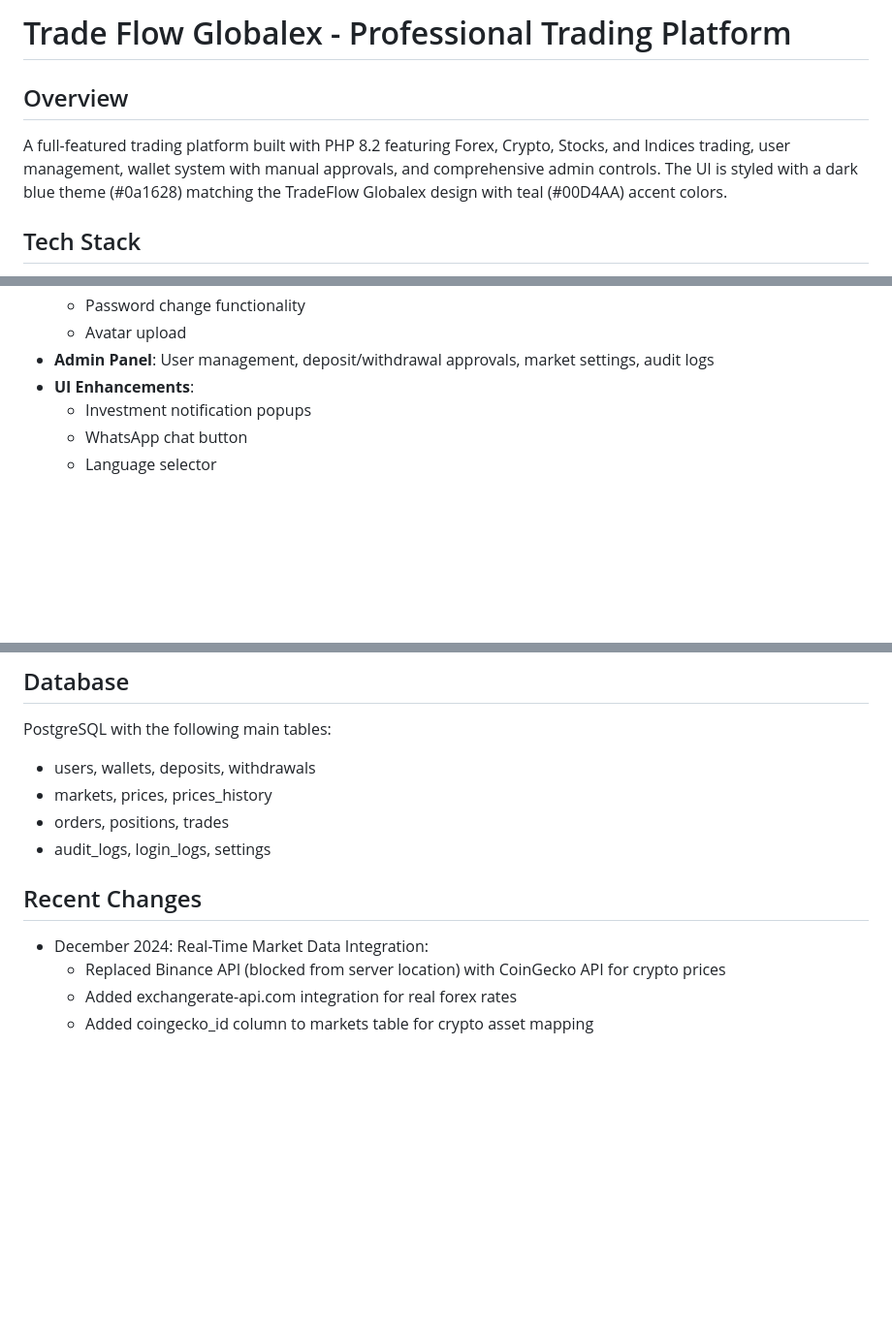
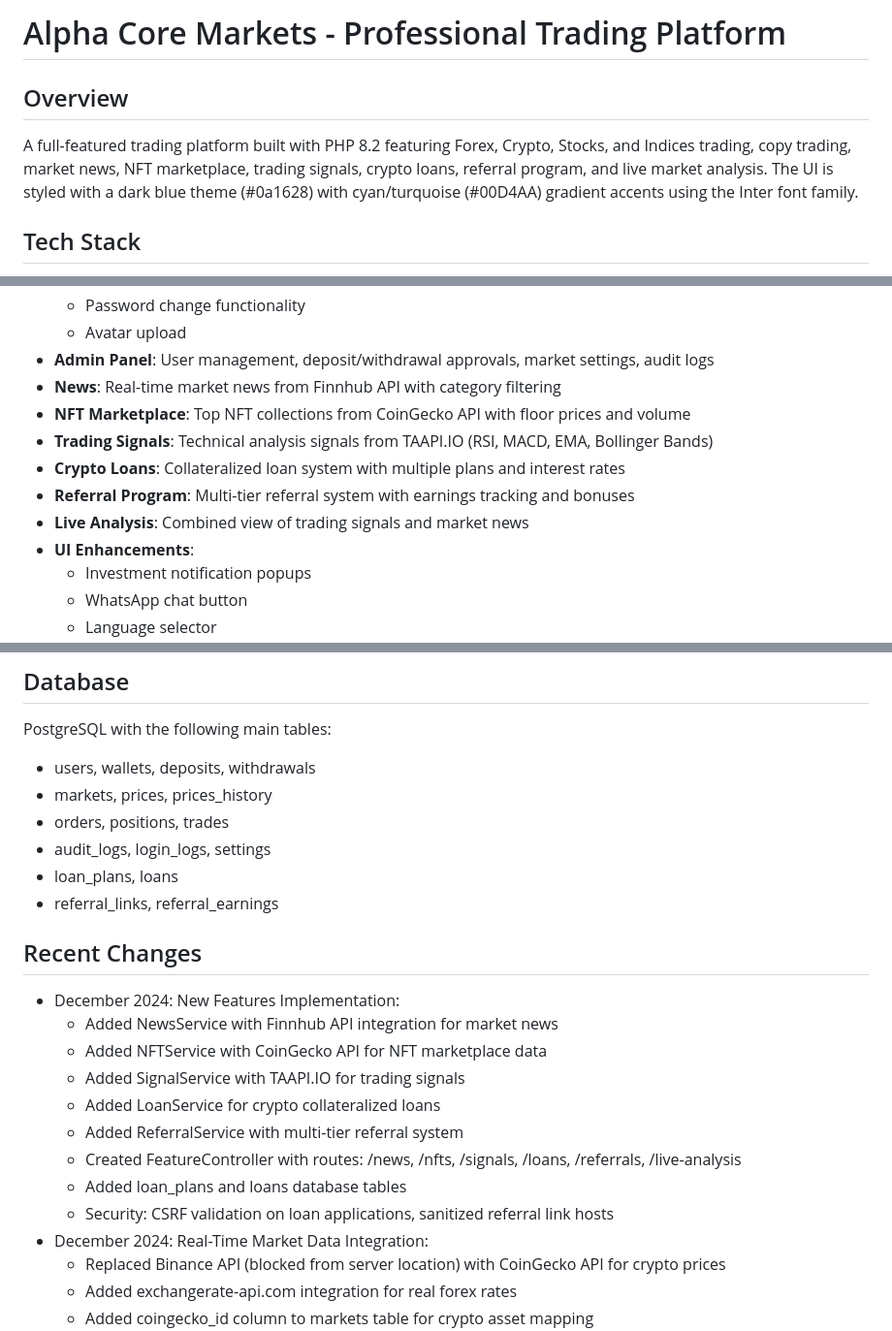
Before and after one commit to Ddjalex/ForX, a Markdown page: replit.md, 3 parts joined by grey strips. Shown at 97% size. Drawn GitHub-style; blank space fills up the shorter version.

Commit message:
Update project documentation to reflect new features and security enhancements
Update replit.md to include details on new features such as Market News, NFT Marketplace, Trading Signals, Crypto Loans, Referral Program, Live Analysis, and security updates like CSRF validation and sanitized referral link handling.

Replit-Commit-Author: Agent
Replit-Commit-Session-Id: cca85b80-e2ec-492e-ab02-f494526b6de0
Replit-Commit-Checkpoint-Type: full_checkpoint
Replit-Commit-Event-Id: f0560171-01bb-4a79-8ea9-649f5c032b35
Replit-Commit-Screenshot-Url: https://storage.googleapis.com/screenshot-production-us-central1/b5ecf7ac-ae01-4d88-8857-030e2ec6a9c4/cca85b80-e2ec-492e-ab02-f494526b6de0/9MUa2Ma
Replit-Helium-Checkpoint-Created: true

```diff
--- a/replit.md
+++ b/replit.md
@@ -1,7 +1,7 @@
-# Trade Flow Globalex - Professional Trading Platform
+# Alpha Core Markets - Professional Trading Platform
 
 ## Overview
-A full-featured trading platform built with PHP 8.2 featuring Forex, Crypto, Stocks, and Indices trading, user management, wallet system with manual approvals, and comprehensive admin controls. The UI is styled with a dark blue theme (#0a1628) matching the TradeFlow Globalex design with teal (#00D4AA) accent colors.
+A full-featured trading platform built with PHP 8.2 featuring Forex, Crypto, Stocks, and Indices trading, copy trading, market news, NFT marketplace, trading signals, crypto loans, referral program, and live market analysis. The UI is styled with a dark blue theme (#0a1628) with cyan/turquoise (#00D4AA) gradient accents using the Inter font family.
 
 ## Tech Stack
 - **Backend**: PHP 8.2 (vanilla MVC architecture)
@@ -50,6 +50,12 @@ A full-featured trading platform built with PHP 8.2 featuring Forex, Crypto, Sto
   - Password change functionality
   - Avatar upload
 - **Admin Panel**: User management, deposit/withdrawal approvals, market settings, audit logs
+- **News**: Real-time market news from Finnhub API with category filtering
+- **NFT Marketplace**: Top NFT collections from CoinGecko API with floor prices and volume
+- **Trading Signals**: Technical analysis signals from TAAPI.IO (RSI, MACD, EMA, Bollinger Bands)
+- **Crypto Loans**: Collateralized loan system with multiple plans and interest rates
+- **Referral Program**: Multi-tier referral system with earnings tracking and bonuses
+- **Live Analysis**: Combined view of trading signals and market news
 - **UI Enhancements**:
   - Investment notification popups
   - WhatsApp chat button
@@ -72,8 +78,19 @@ PostgreSQL with the following main tables:
 - markets, prices, prices_history
 - orders, positions, trades
 - audit_logs, login_logs, settings
+- loan_plans, loans
+- referral_links, referral_earnings
 
 ## Recent Changes
+- December 2024: New Features Implementation:
+  - Added NewsService with Finnhub API integration for market news
+  - Added NFTService with CoinGecko API for NFT marketplace data
+  - Added SignalService with TAAPI.IO for trading signals
+  - Added LoanService for crypto collateralized loans
+  - Added ReferralService with multi-tier referral system
+  - Created FeatureController with routes: /news, /nfts, /signals, /loans, /referrals, /live-analysis
+  - Added loan_plans and loans database tables
+  - Security: CSRF validation on loan applications, sanitized referral link hosts
 - December 2024: Real-Time Market Data Integration:
   - Replaced Binance API (blocked from server location) with CoinGecko API for crypto prices
   - Added exchangerate-api.com integration for real forex rates
```
